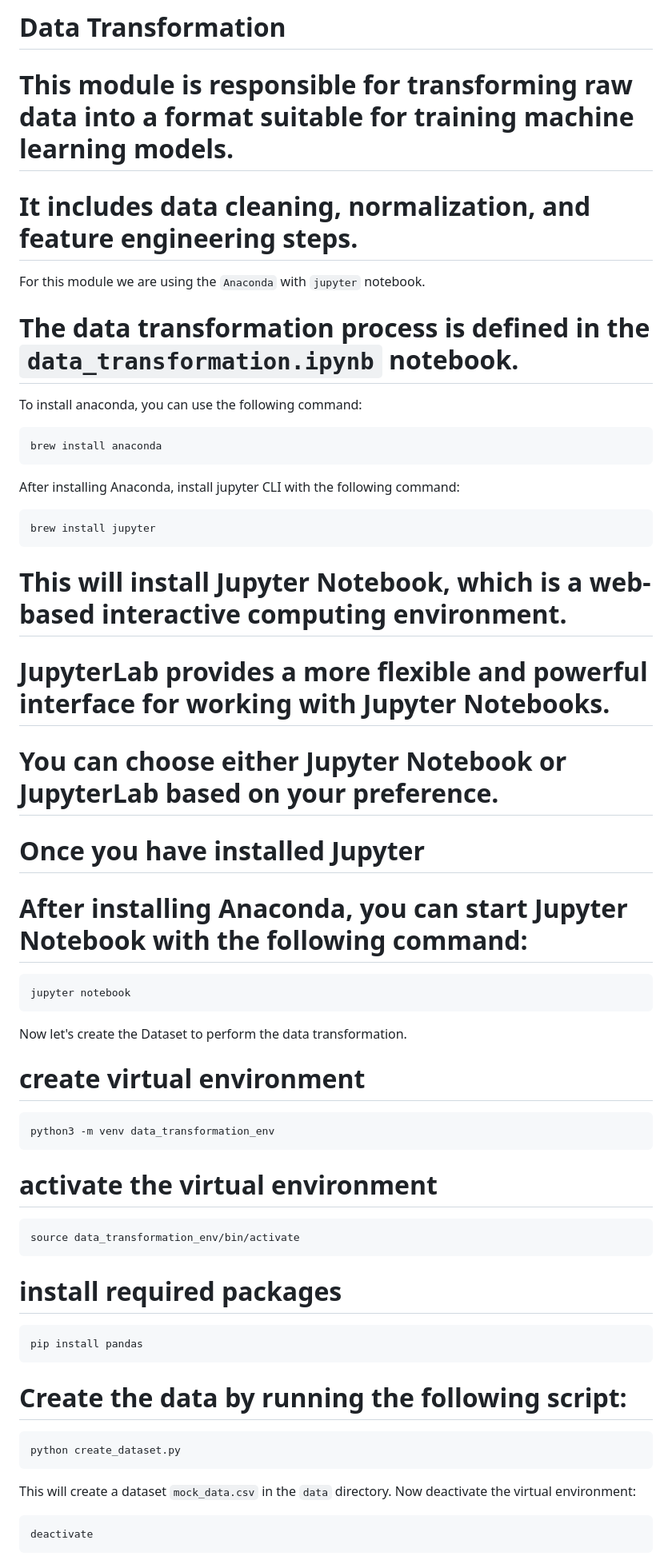
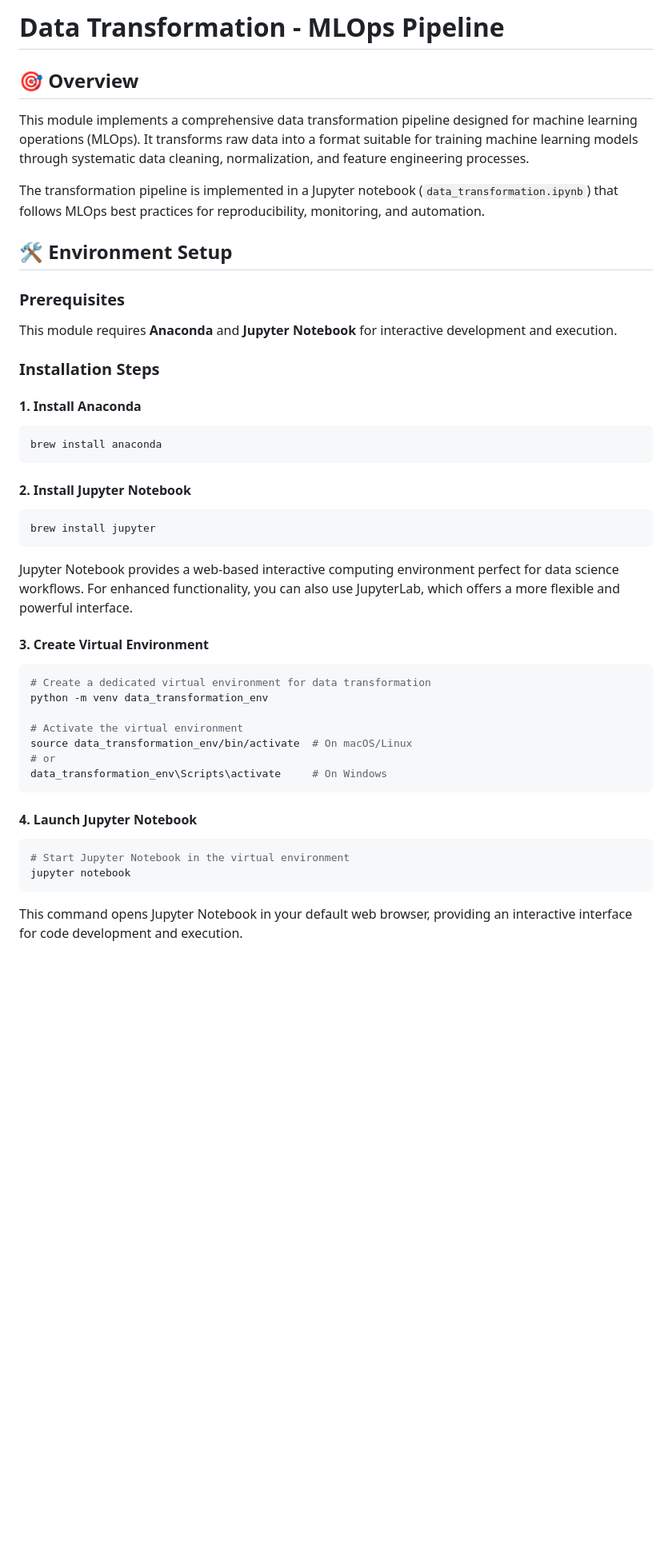
Before and after one commit to anveshmuppeda/mlops, a Markdown page: 003-data-transformation/README.md, the part around the change printed below. Shown: that part at 80% size. Drawn GitHub-style; blank space fills up the shorter version.

````diff
--- a/003-data-transformation/README.md
+++ b/003-data-transformation/README.md
@@ -1,50 +1,47 @@
-# Data Transformation
-# This module is responsible for transforming raw data into a format suitable for training machine learning models.
-# It includes data cleaning, normalization, and feature engineering steps.
- For this module we are using the `Anaconda` with `jupyter` notebook.
-# The data transformation process is defined in the `data_transformation.ipynb` notebook.
+# Data Transformation - MLOps Pipeline
 
-To install anaconda, you can use the following command:
+## 🎯 Overview
+
+This module implements a comprehensive data transformation pipeline designed for machine learning operations (MLOps). It transforms raw data into a format suitable for training machine learning models through systematic data cleaning, normalization, and feature engineering processes.
+
+The transformation pipeline is implemented in a Jupyter notebook (`data_transformation.ipynb`) that follows MLOps best practices for reproducibility, monitoring, and automation.
+
+## 🛠️ Environment Setup
+
+### Prerequisites
+
+This module requires **Anaconda** and **Jupyter Notebook** for interactive development and execution.
+
+### Installation Steps
+
+#### 1. Install Anaconda
 ```bash
 brew install anaconda
 ```
-After installing Anaconda, install jupyter CLI with the following command:
+
+#### 2. Install Jupyter Notebook
 ```bash
 brew install jupyter
 ```
 
-# This will install Jupyter Notebook, which is a web-based interactive computing environment.
+Jupyter Notebook provides a web-based interactive computing environment perfect for data science workflows. For enhanced functionality, you can also use JupyterLab, which offers a more flexible and powerful interface.
 
+#### 3. Create Virtual Environment
+```bash
+# Create a dedicated virtual environment for data transformation
+python -m venv data_transformation_env
 
-# JupyterLab provides a more flexible and powerful interface for working with Jupyter Notebooks.
+# Activate the virtual environment
+source data_transformation_env/bin/activate  # On macOS/Linux
+# or
+data_transformation_env\Scripts\activate     # On Windows
+```
 
-# You can choose either Jupyter Notebook or JupyterLab based on your preference.
-# Once you have installed Jupyter
-# After installing Anaconda, you can start Jupyter Notebook with the following command:
+#### 4. Launch Jupyter Notebook
 ```bash
+# Start Jupyter Notebook in the virtual environment
 jupyter notebook
 ```
 
-Now let's create the Dataset to perform the data transformation.
-# create virtual environment
-```bash
-python3 -m venv data_transformation_env
-```
-# activate the virtual environment
-```bash
-source data_transformation_env/bin/activate
-```
-# install required packages
-```bash
-pip install pandas
-```
-# Create the data by running the following script:
-```bash
-python create_dataset.py
-```
-This will create a dataset `mock_data.csv` in the `data` directory.
-Now deactivate the virtual environment:
-```bash
-deactivate
-```
+This command opens Jupyter Notebook in your default web browser, providing an interactive interface for code development and execution.
 
````
Also changed, not shown: other parts of 003-data-transformation/README.md (+127 -25 lines).
